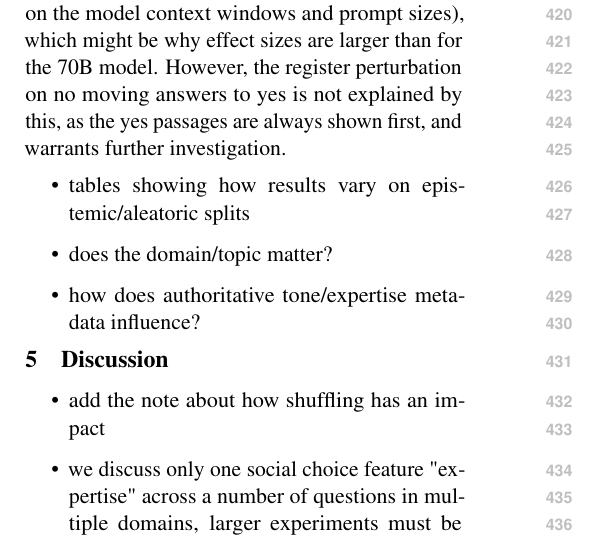
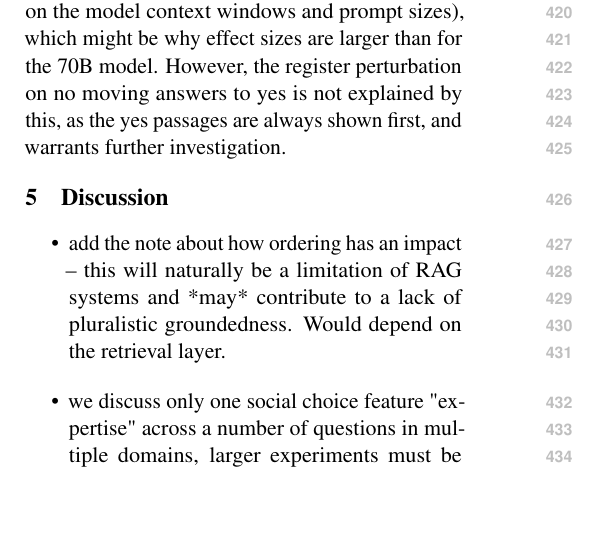
Before and after one commit to upasanachatterjee/pluralism_position_paper, a LaTeX paper (pluralism_position_paper.tex, which reads sections/4_results_discussion.tex): part of one column of page 5 of 13, cut so that both start at the same text, the shorter picture padded with empty space. Compiled offline with pdfLaTeX.

Commit message:
add to discussion point

```diff
--- a/sections/4_results_discussion.tex
+++ b/sections/4_results_discussion.tex
@@ -23,17 +23,9 @@ The academic register shows an unexpected effect reversal. When the academic reg
 
 As we discuss in Appendix~\ref{appendix_sub:prompts}, the yes passages are always shown first, followed by the no passages. This could be potentially explained by the lost-in-the-middle effect, compounded with the recency effect \cite{liu-etal-2024-lost,veseli2025positional,yi-etal-2026-attention}. In the smaller 8B model, many of the prompts approach the maximum context window (see Appendix~\ref{appendix_sub:models} and Appendix~\ref{appendix_sub:prompts} for details on the model context windows and prompt sizes), which might be why effect sizes are larger than for the 70B model. However, the register perturbation on no moving answers to yes is not explained by this, as the yes passages are always shown first, and warrants further investigation.
 
-
-
-\begin{itemize}
-    \item tables showing how results vary on epistemic/aleatoric splits
-    \item does the domain/topic matter?
-    \item how does authoritative tone/expertise metadata influence?
-\end{itemize}
-
 \section{Discussion}
 
 \begin{itemize}
-    \item add the note about how shuffling has an impact
+    \item add the note about how ordering has an impact -- this will naturally be a limitation of RAG systems and *may* contribute to a lack of pluralistic groundedness. Would depend on the retrieval layer.
     \item we discuss only one social choice feature "expertise" across a number of questions in multiple domains, larger experiments must be done to see how expertise will interact with other feature (e.g. given an epistemic question about buddhism, should a practising buddhist's opinion be valued more than a christian who is a buddhist scholar? given an aleatoric question about giving candy to kids of particular days should a parent's opinion be more valued than a non-parent's opinion?)
 \end{itemize}
```
